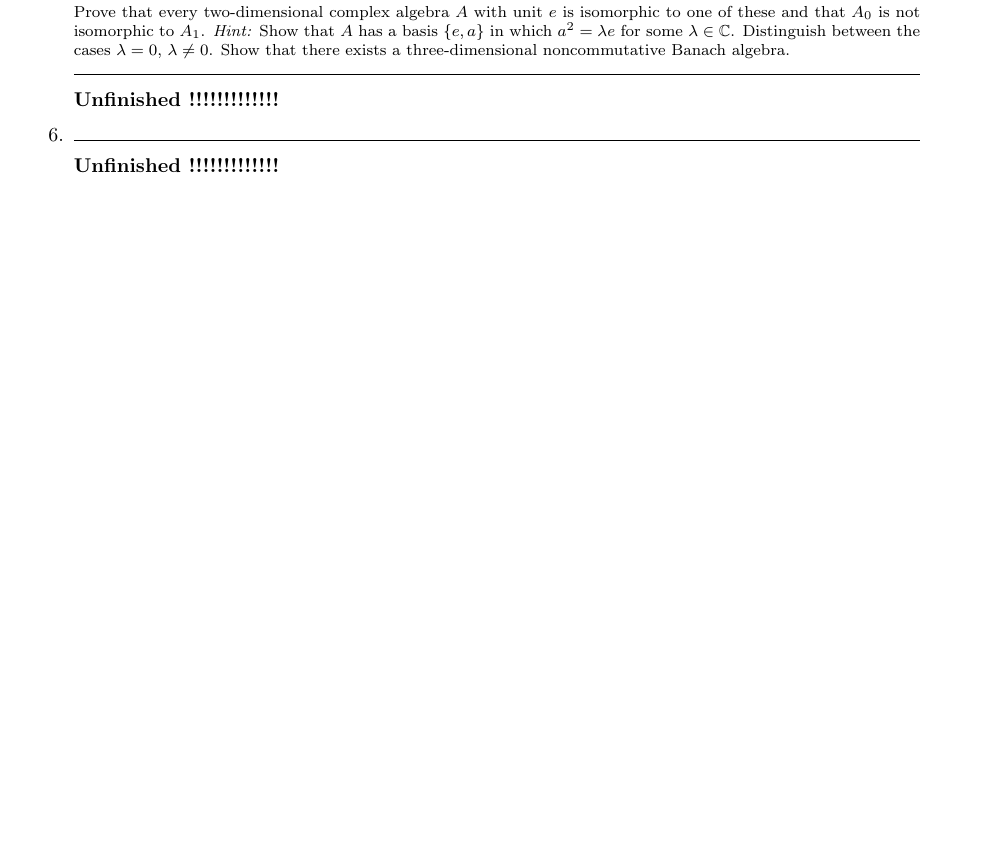
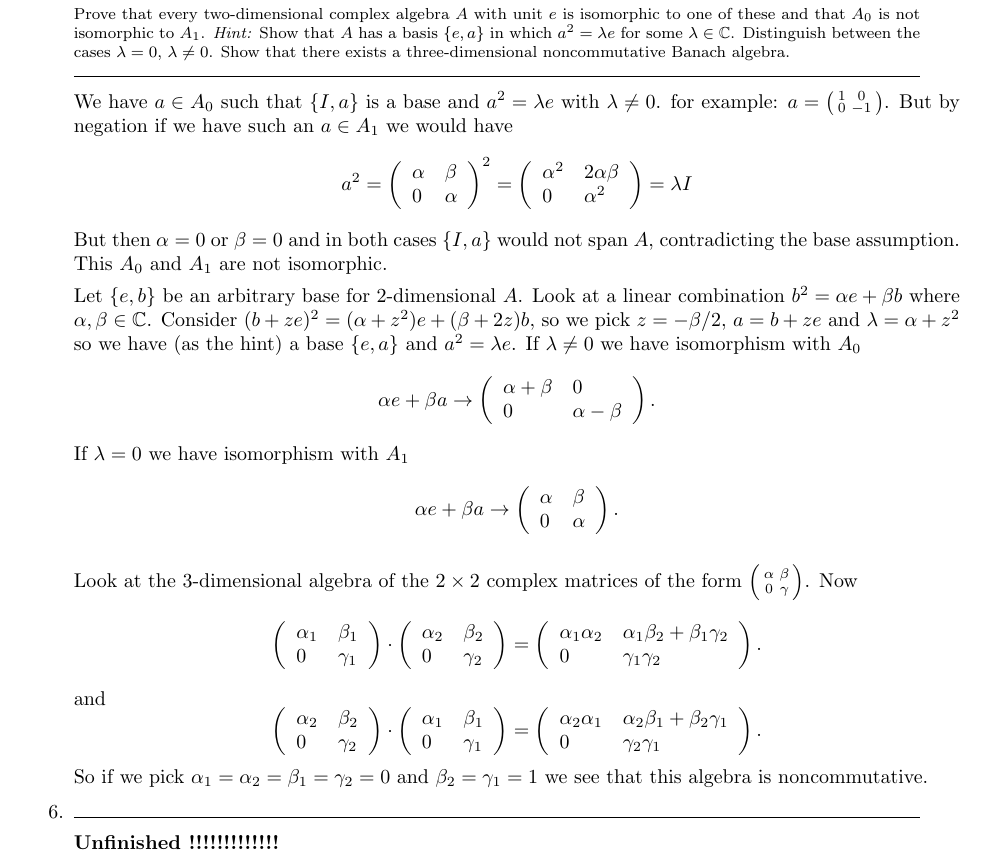
Before and after one commit to yotam-medini/mymath, a LaTeX thesis (rudin/fa/rudinfa-letter.tex, which reads rudin/fa/rudinfa10.tex): part of page 99 of 112, cut so that both start at the same text. Compiled offline with pdfLaTeX.

Commit message:
exercises 10.5 solved

```diff
--- a/rudin/fa/rudinfa10.tex
+++ b/rudin/fa/rudinfa10.tex
@@ -248,7 +248,116 @@ basis \(\{e, a\}\) in which \(a^2 = \lambda e\) for some \(\lambda \in \C\).
 Banach algebra.
 \end{excopy}
 
-\unfinished
+We have \(a\in A_0\) such that \(\{I, a\}\) is a base and
+\(a^2 = \lambda e\) with \(\lambda \neq 0\).
+for example: \(a = \left(
+\begin{smallmatrix}
+1 & 0 \\
+0 & -1
+\end{smallmatrix}
+\right)\).
+But by negation if we have such an \(a\in A_1\) we would have
+\begin{equation*}
+a^2 =
+\left(
+\begin{array}{ll}
+\alpha & \beta \\
+0 & \alpha \\
+\end{array}\right)^2 =
+\left(
+\begin{array}{ll}
+\alpha^2 & 2\alpha\beta \\
+0 & \alpha^2 \\
+\end{array}\right) = \lambda I
+\end{equation*}
+But then \(\alpha=0\) or \(\beta=0\) and in both cases \(\{I, a\}\)
+would not span $A$, contradicting the base assumption.
+This \(A_0\) and \(A_1\) are not isomorphic.
+
+Let \(\{e, b\}\) be an arbitrary base for 2-dimensional $A$.
+Look at a linear combination \(b^2 = \alpha e + \beta b\)
+where \(\alpha,\beta \in \C\).
+Consider
+\((b + ze)^2 = (\alpha + z^2) e + (\beta + 2z)b\),
+so we pick \(z = -\beta/2\), \(a = b + ze\) and \(\lambda = \alpha + z^2\)
+so we have (as the hint) a base \(\{e, a\}\) and \(a^2 = \lambda e\).
+If \(\lambda \neq 0\) we have isomorphism with \(A_0\)
+\begin{equation*}
+  \alpha e + \beta a \to
+  \left(
+  \begin{array}{ll}
+  \alpha + \beta & 0 \\
+  0 & \alpha - \beta
+  \end{array}
+  \right).
+\end{equation*}
+If \(\lambda = 0\) we have isomorphism with \(A_1\)
+\begin{equation*}
+  \alpha e + \beta a \to
+  \left(
+  \begin{array}{ll}
+  \alpha & \beta \\
+  0 & \alpha
+  \end{array}
+  \right).
+\end{equation*}
+
+Look at the $3$-dimensional algebra of the \(2\times 2\)
+complex matrices of the form
+\(\left(
+\begin{smallmatrix}
+\alpha & \beta \\
+0 & \gamma
+\end{smallmatrix}
+\right)\).
+Now
+\begin{equation*}
+\left(
+  \begin{array}{ll}
+   \alpha_1 & \beta_1 \\
+   0 & \gamma_1
+  \end{array}
+\right)
+\cdot
+\left(
+  \begin{array}{ll}
+   \alpha_2 & \beta_2 \\
+   0 & \gamma_2
+  \end{array}
+\right)
+=
+\left(
+  \begin{array}{ll}
+   \alpha_1\alpha_2 & \alpha_1\beta_2 + \beta_1\gamma_2 \\
+   0 & \gamma_1\gamma_2
+  \end{array}
+\right).
+\end{equation*}
+and
+\begin{equation*}
+\left(
+  \begin{array}{ll}
+   \alpha_2 & \beta_2 \\
+   0 & \gamma_2
+  \end{array}
+\right)
+\cdot
+\left(
+  \begin{array}{ll}
+   \alpha_1 & \beta_1 \\
+   0 & \gamma_1
+  \end{array}
+\right)
+=
+\left(
+  \begin{array}{ll}
+   \alpha_2\alpha_1 & \alpha_2\beta_1 + \beta_2\gamma_1 \\
+   0 & \gamma_2\gamma_1
+  \end{array}
+\right).
+\end{equation*}
+So if we pick \(\alpha_1 = \alpha_2 = \beta_1 = \gamma_2 = 0\)
+and \(\beta_2 = \gamma_1 = 1\) we see that this algebra is noncommutative.
 
 %%%%%%% nn
 \begin{excopy}
```
